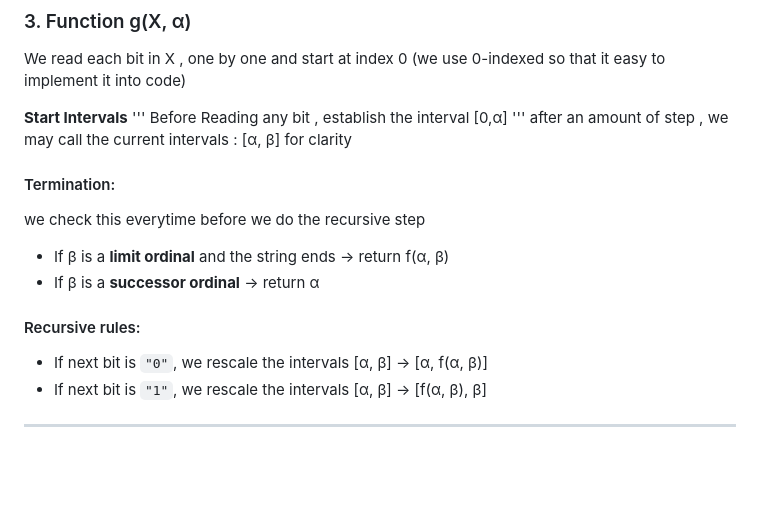
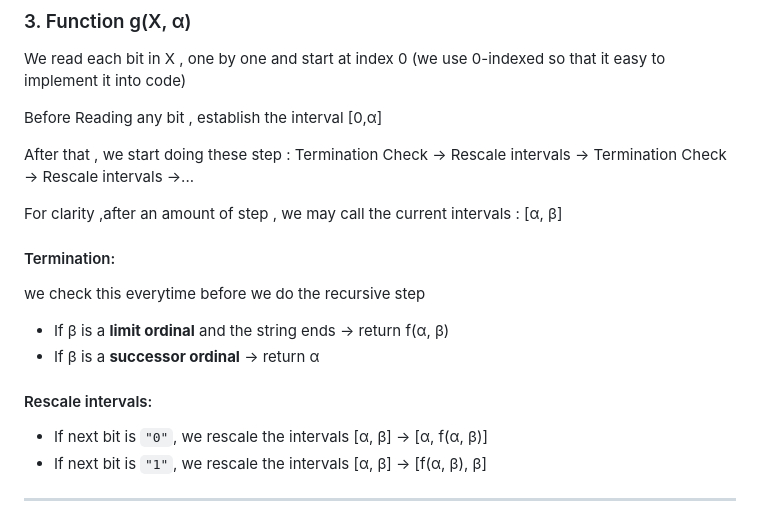
Before and after one commit to RNGDelak/ord-wwfsoe, a Markdown page: README.md, the part around the change. GitHub-like rendering; blank space fills up the shorter version.

```diff
--- a/README.md
+++ b/README.md
@@ -76,18 +76,18 @@ These are **symbolic binary strings**, not standard binary expansions.
 
 We read each bit in X , one by one and start at index 0 (we use 0-indexed so that it easy to implement it into code)
 
-**Start Intervals**
-'''
 Before Reading any bit , establish the interval [0,α]
-'''
-after an amount of step , we may call the current intervals : [α, β] for clarity
+
+After that , we start doing these step : Termination Check -> Rescale intervals -> Termination Check -> Rescale intervals ->...
+
+For clarity ,after an amount of step , we may call the current intervals : [α, β]
 
 #### Termination:
 we check this everytime before we do the recursive step
 - If β is a **limit ordinal** and the string ends → return f(α, β)
 - If β is a **successor ordinal** → return α
 
-#### Recursive rules:
+#### Rescale intervals:
 
 - If next bit is `"0"`, we rescale the intervals [α, β] -> [α, f(α, β)]
 - If next bit is `"1"`, we rescale the intervals [α, β] -> [f(α, β), β]
```
